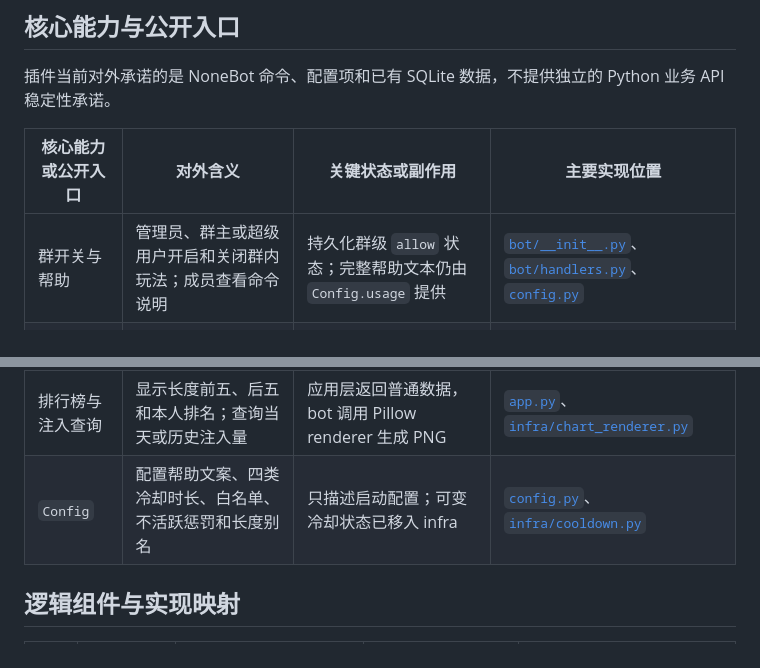
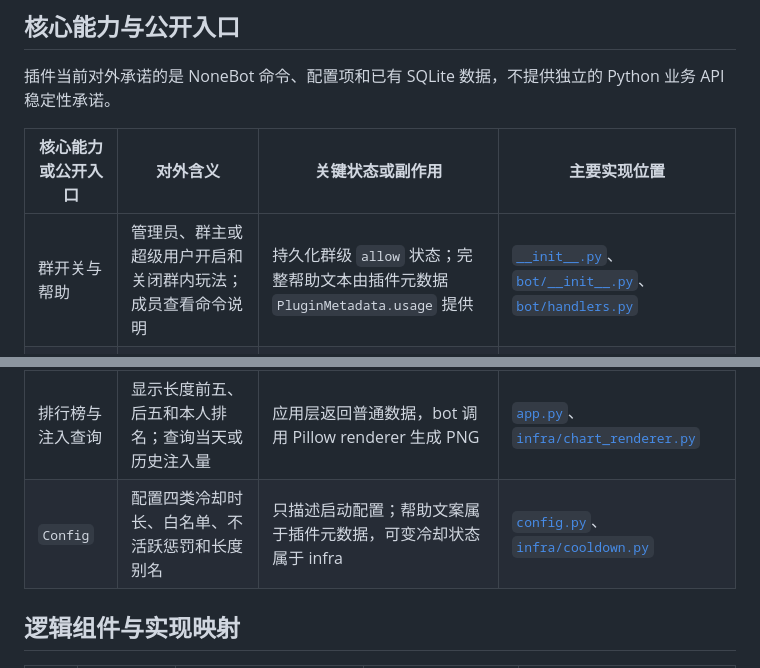
Before and after one commit to Misty02600/nonebot-plugin-impart-plus, a Markdown page: docs/architecture/overview.md, 2 parts joined by grey strips. GitHub-like rendering.

Commit message:
docs: 更新帮助文案归属说明

```diff
--- a/docs/architecture/overview.md
+++ b/docs/architecture/overview.md
@@ -12,12 +12,12 @@
 
 | 核心能力或公开入口 | 对外含义 | 关键状态或副作用 | 主要实现位置 |
 |---|---|---|---|
-| 群开关与帮助 | 管理员、群主或超级用户开启和关闭群内玩法；成员查看命令说明 | 持久化群级 `allow` 状态；完整帮助文本仍由 `Config.usage` 提供 | [`bot/__init__.py`](../../src/nonebot_plugin_impart_plus/bot/__init__.py)、[`bot/handlers.py`](../../src/nonebot_plugin_impart_plus/bot/handlers.py)、[`config.py`](../../src/nonebot_plugin_impart_plus/config.py) |
+| 群开关与帮助 | 管理员、群主或超级用户开启和关闭群内玩法；成员查看命令说明 | 持久化群级 `allow` 状态；完整帮助文本由插件元数据 `PluginMetadata.usage` 提供 | [`__init__.py`](../../src/nonebot_plugin_impart_plus/__init__.py)、[`bot/__init__.py`](../../src/nonebot_plugin_impart_plus/bot/__init__.py)、[`bot/handlers.py`](../../src/nonebot_plugin_impart_plus/bot/handlers.py) |
 | 长度成长与查询 | `打胶/开导` 增加本人长度，`嗦牛子/嗦/suo` 增加本人或被 `@` 用户长度，`查询` 显示长度状态 | 应用层处理冷却、创建用户、状态读取和保存，bot 只生成原有回复 | [`app.py`](../../src/nonebot_plugin_impart_plus/app.py)、[`bot/handlers.py`](../../src/nonebot_plugin_impart_plus/bot/handlers.py) |
 | PK 与登神挑战 | `pk/对决` 需要 `@` 对手；按发起者战力判定胜负，并调整双方长度和内部胜率值 | 保持原有多次独立数据库提交；纯胜负与增量计算位于 core | [`app.py`](../../src/nonebot_plugin_impart_plus/app.py)、[`core.py`](../../src/nonebot_plugin_impart_plus/core.py) |
 | 群友互动 | `日/透群友`、`日/透群主`、`日/透管理` 选择目标并记录注入量 | bot 读取群成员角色，应用层处理冷却、活动记录、反透判定和注入写入 | [`bot/handlers.py`](../../src/nonebot_plugin_impart_plus/bot/handlers.py)、[`app.py`](../../src/nonebot_plugin_impart_plus/app.py) |
 | 排行榜与注入查询 | 显示长度前五、后五和本人排名；查询当天或历史注入量 | 应用层返回普通数据，bot 调用 Pillow renderer 生成 PNG | [`app.py`](../../src/nonebot_plugin_impart_plus/app.py)、[`infra/chart_renderer.py`](../../src/nonebot_plugin_impart_plus/infra/chart_renderer.py) |
-| `Config` | 配置帮助文案、四类冷却时长、白名单、不活跃惩罚和长度别名 | 只描述启动配置；可变冷却状态已移入 infra | [`config.py`](../../src/nonebot_plugin_impart_plus/config.py)、[`infra/cooldown.py`](../../src/nonebot_plugin_impart_plus/infra/cooldown.py) |
+| `Config` | 配置四类冷却时长、白名单、不活跃惩罚和长度别名 | 只描述启动配置；帮助文案属于插件元数据，可变冷却状态属于 infra | [`config.py`](../../src/nonebot_plugin_impart_plus/config.py)、[`infra/cooldown.py`](../../src/nonebot_plugin_impart_plus/infra/cooldown.py) |
 
 ## 逻辑组件与实现映射
 
```
